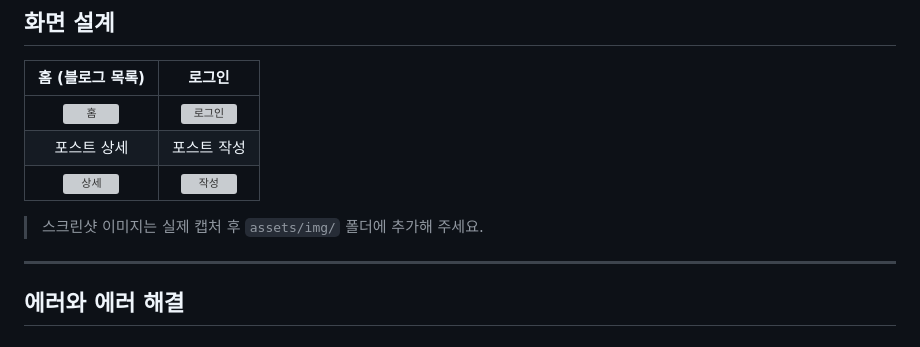
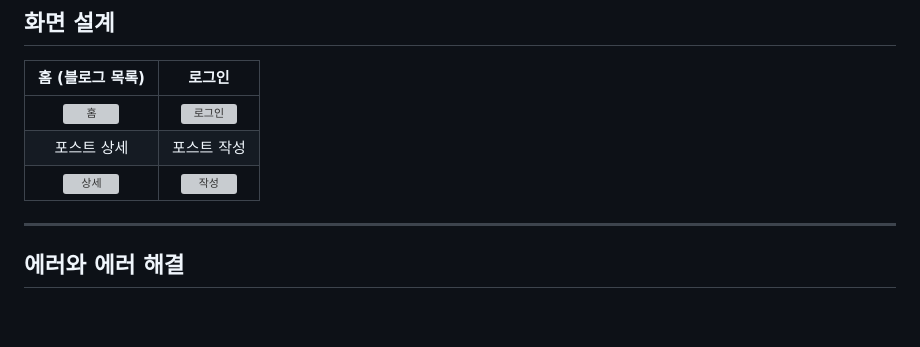
Before and after one commit to rrrr1133/myblog, a Markdown page: README.md, the part around the change. GitHub-like rendering; blank space fills up the shorter version; grey boxes are pictures that could not be loaded.

Commit message:
Remove screenshot instruction from README
Removed instruction for adding screenshots to assets/img folder.

```diff
--- a/README.md
+++ b/README.md
@@ -205,7 +205,6 @@ myblog/
 |                 포스트 상세                 |                 포스트 작성                  |
 | ![상세](./assets/img/screenshot-detail.PNG) |  ![작성](./assets/img/screenshot-write.PNG)  |
 
-> 스크린샷 이미지는 실제 캡처 후 `assets/img/` 폴더에 추가해 주세요.
 
 ---
 
```
